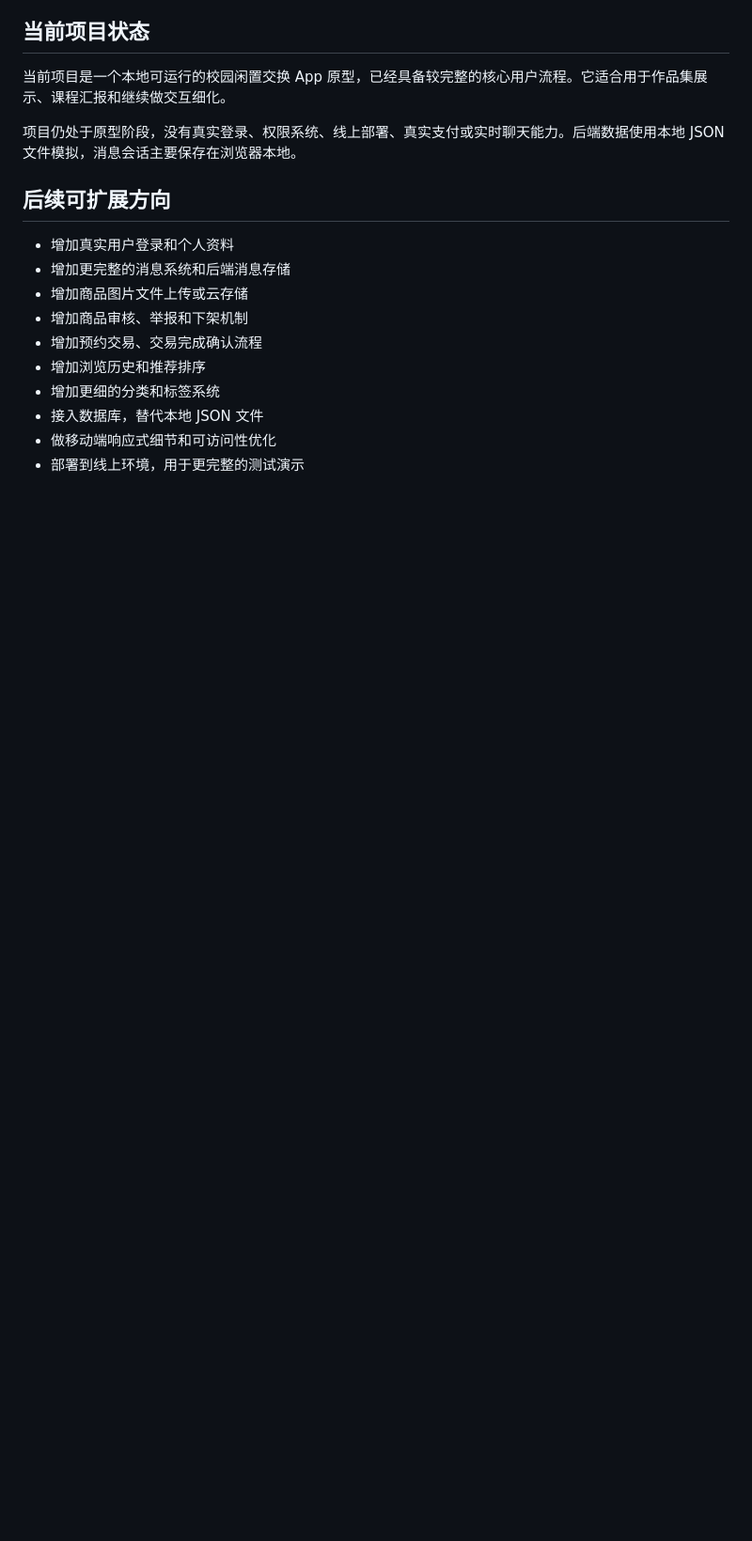
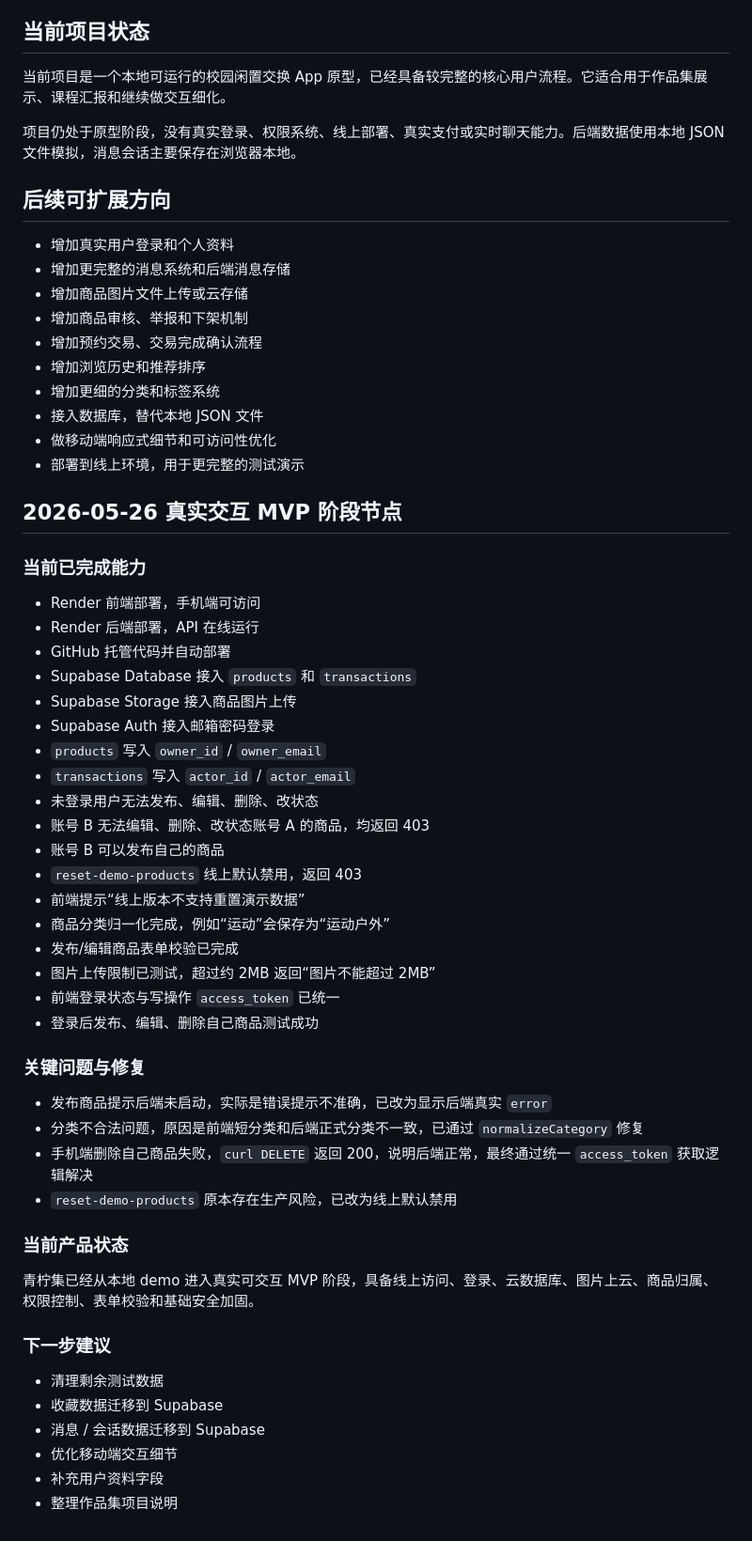
Before and after one commit to linyu521dmw-lgtm/qingningji-app, a Markdown page: PROJECT_LOG.md, the part around the change. Shown at 94% size. GitHub-like rendering; blank space fills up the shorter version.

Commit message:
Update Qingningji MVP project log

```diff
--- a/PROJECT_LOG.md
+++ b/PROJECT_LOG.md
@@ -102,3 +102,46 @@
 - 接入数据库，替代本地 JSON 文件
 - 做移动端响应式细节和可访问性优化
 - 部署到线上环境，用于更完整的测试演示
+
+## 2026-05-26 真实交互 MVP 阶段节点
+
+### 当前已完成能力
+
+- Render 前端部署，手机端可访问
+- Render 后端部署，API 在线运行
+- GitHub 托管代码并自动部署
+- Supabase Database 接入 `products` 和 `transactions`
+- Supabase Storage 接入商品图片上传
+- Supabase Auth 接入邮箱密码登录
+- `products` 写入 `owner_id` / `owner_email`
+- `transactions` 写入 `actor_id` / `actor_email`
+- 未登录用户无法发布、编辑、删除、改状态
+- 账号 B 无法编辑、删除、改状态账号 A 的商品，均返回 403
+- 账号 B 可以发布自己的商品
+- `reset-demo-products` 线上默认禁用，返回 403
+- 前端提示“线上版本不支持重置演示数据”
+- 商品分类归一化完成，例如“运动”会保存为“运动户外”
+- 发布/编辑商品表单校验已完成
+- 图片上传限制已测试，超过约 2MB 返回“图片不能超过 2MB”
+- 前端登录状态与写操作 `access_token` 已统一
+- 登录后发布、编辑、删除自己商品测试成功
+
+### 关键问题与修复
+
+- 发布商品提示后端未启动，实际是错误提示不准确，已改为显示后端真实 `error`
+- 分类不合法问题，原因是前端短分类和后端正式分类不一致，已通过 `normalizeCategory` 修复
+- 手机端删除自己商品失败，`curl DELETE` 返回 200，说明后端正常，最终通过统一 `access_token` 获取逻辑解决
+- `reset-demo-products` 原本存在生产风险，已改为线上默认禁用
+
+### 当前产品状态
+
+青柠集已经从本地 demo 进入真实可交互 MVP 阶段，具备线上访问、登录、云数据库、图片上云、商品归属、权限控制、表单校验和基础安全加固。
+
+### 下一步建议
+
+- 清理剩余测试数据
+- 收藏数据迁移到 Supabase
+- 消息 / 会话数据迁移到 Supabase
+- 优化移动端交互细节
+- 补充用户资料字段
+- 整理作品集项目说明
```
